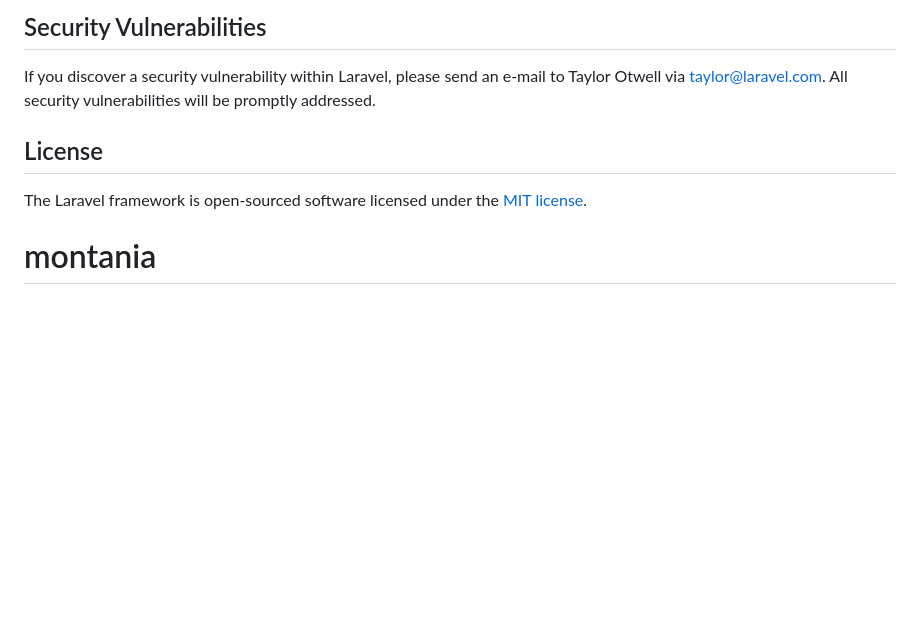
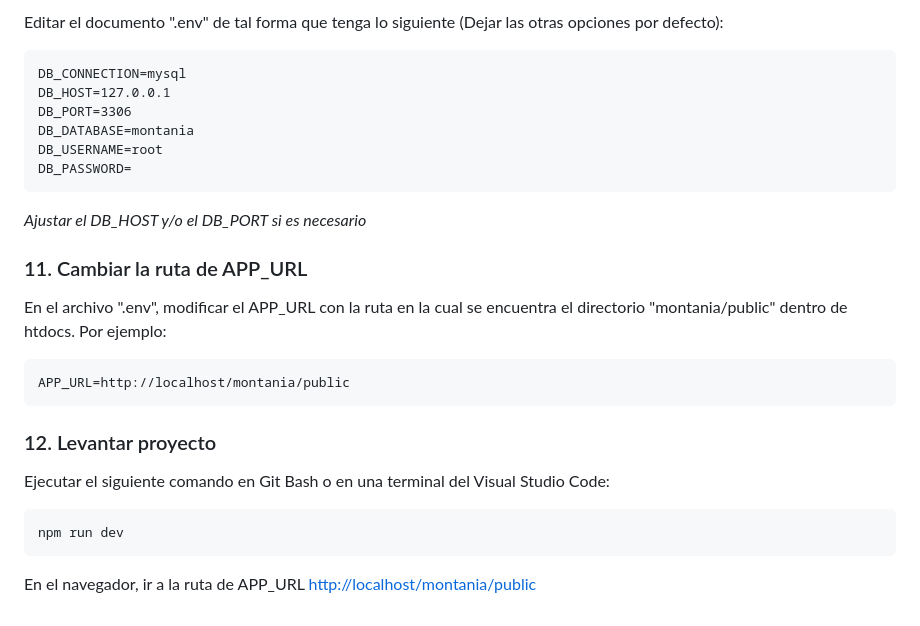
Before and after one commit to victorramirez952/montania, a Markdown page: README.md, the part around one of its changes. Drawn GitHub-style; blank space fills up the shorter version.

````diff
--- a/README.md
+++ b/README.md
@@ -59,9 +79,27 @@ In order to ensure that the Laravel community is welcoming to all, please review
 
-## Security Vulnerabilities
+Editar el documento ".env" de tal forma que tenga lo siguiente (Dejar las otras opciones por defecto):
+```
+DB_CONNECTION=mysql
+DB_HOST=127.0.0.1
+DB_PORT=3306
+DB_DATABASE=montania
+DB_USERNAME=root
+DB_PASSWORD=
+```
 
-If you discover a security vulnerability within Laravel, please send an e-mail to Taylor Otwell via [taylor@laravel.com](mailto:taylor@laravel.com). All security vulnerabilities will be promptly addressed.
+*Ajustar el DB_HOST y/o el DB_PORT si es necesario*
 
-## License
+### 11. Cambiar la ruta de APP_URL
+En el archivo ".env", modificar el APP_URL con la ruta en la cual se encuentra el directorio "montania/public" dentro de htdocs. Por ejemplo:
+```
+APP_URL=http://localhost/montania/public
+```
 
-The Laravel framework is open-sourced software licensed under the [MIT license](https://opensource.org/licenses/MIT).
-# montania
+### 12. Levantar proyecto
+Ejecutar el siguiente comando en Git Bash o en una terminal del Visual Studio Code:
+```bash
+npm run dev
+```
+
+En el navegador, ir a la ruta de APP_URL
+[http://localhost/montania/public](https://youtu.be/dQw4w9WgXcQ?si=zqZeX9w1nFcJ9zYC)
````
Also changed, not shown: other parts of README.md (+61 -41 lines).
